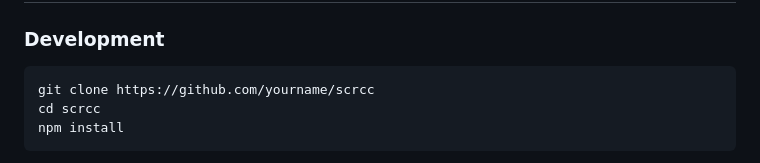
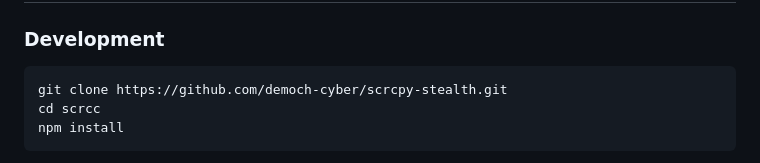
Before and after one commit to democh-cyber/scrcpy-stealth, a Markdown page: README.md, the part around the change. GitHub-like rendering.

````diff
--- a/README.md
+++ b/README.md
@@ -66,7 +66,7 @@ An Electron desktop app that runs [scrcpy](https://github.com/Genymobile/scrcpy)
 ### Development
 
 ```bash
-git clone https://github.com/yourname/scrcc
+git clone https://github.com/democh-cyber/scrcpy-stealth.git
 cd scrcc
 npm install
 ```
````
